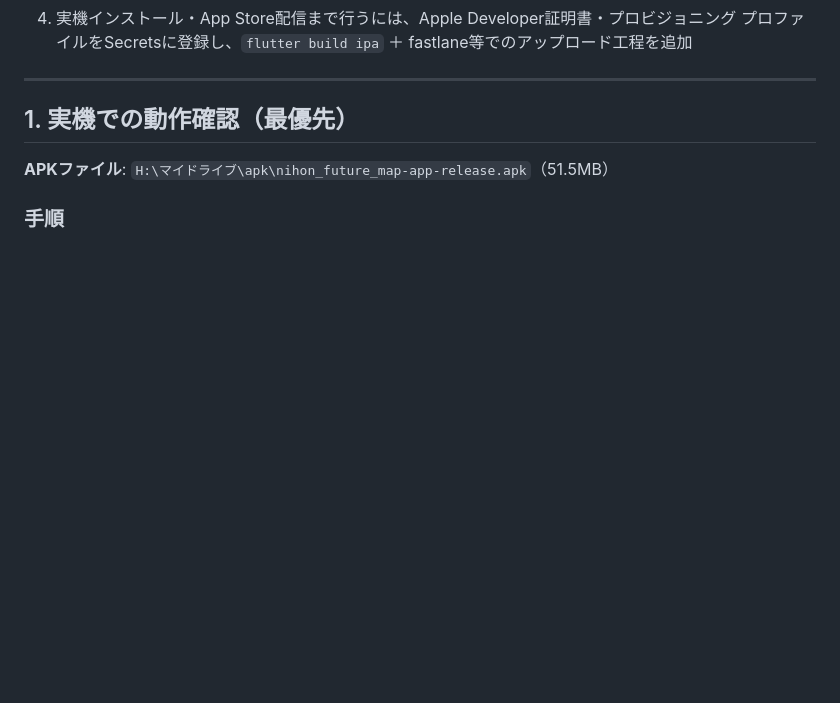
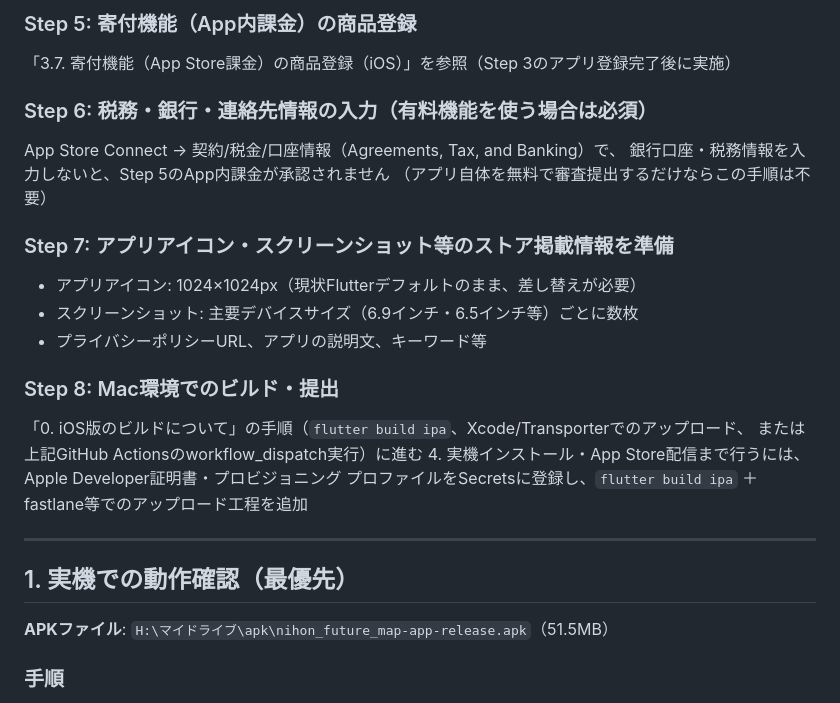
Before and after one commit to zka32101/seisaku_tohyo_map, a Markdown page: USER_PROCEDURE.md, the part around one of its changes. Rendered like a GitHub page; blank space fills up the shorter version.

```diff
--- a/USER_PROCEDURE.md
+++ b/USER_PROCEDURE.md
@@ -37,3 +81,19 @@ Claude側では完結できない、お手元での作業手順をまとめて
+### Step 5: 寄付機能（App内課金）の商品登録
+「3.7. 寄付機能（App Store課金）の商品登録（iOS）」を参照（Step 3のアプリ登録完了後に実施）
+
+### Step 6: 税務・銀行・連絡先情報の入力（有料機能を使う場合は必須）
+App Store Connect → 契約/税金/口座情報（Agreements, Tax, and Banking）で、
+銀行口座・税務情報を入力しないと、Step 5のApp内課金が承認されません
+（アプリ自体を無料で審査提出するだけならこの手順は不要）
+
+### Step 7: アプリアイコン・スクリーンショット等のストア掲載情報を準備
+- アプリアイコン: 1024×1024px（現状Flutterデフォルトのまま、差し替えが必要）
+- スクリーンショット: 主要デバイスサイズ（6.9インチ・6.5インチ等）ごとに数枚
+- プライバシーポリシーURL、アプリの説明文、キーワード等
+
+### Step 8: Mac環境でのビルド・提出
+「0. iOS版のビルドについて」の手順（`flutter build ipa`、Xcode/Transporterでのアップロード、
+または上記GitHub Actionsのworkflow_dispatch実行）に進む
 4. 実機インストール・App Store配信まで行うには、Apple Developer証明書・プロビジョニング
    プロファイルをSecretsに登録し、`flutter build ipa` ＋ fastlane等でのアップロード工程を追加
 
```
Also changed, not shown: other parts of USER_PROCEDURE.md (+48 -4 lines), IMPLEMENTATION_STATUS.md (+16 -1 lines).
